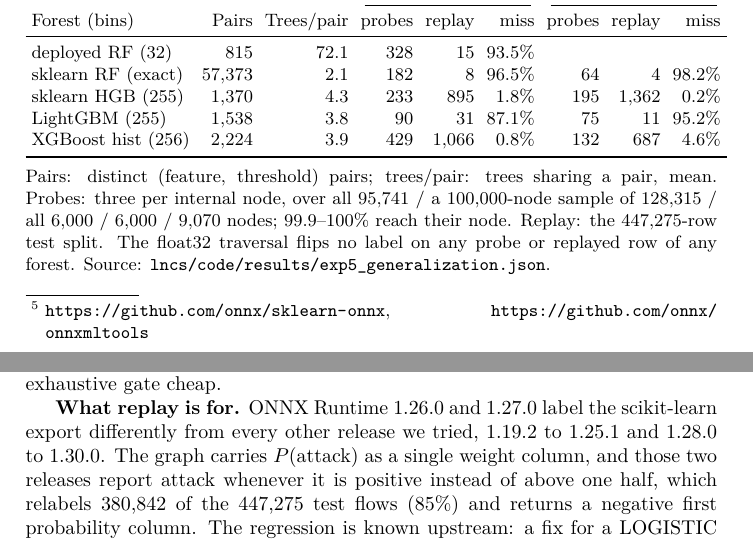
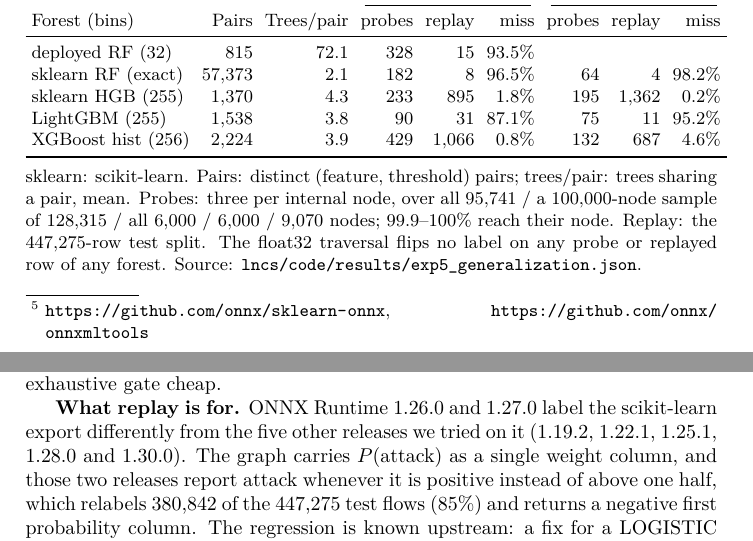
Before and after one commit to vuthainguyen1602/onnx-edge-ids, a LaTeX paper (lncs/manuscript/main.tex): two parts of pages 8 and 9 of 18, joined at a grey line, cut so that both start at the same text. Compiled offline with XeLaTeX; a LaTeX package or settings file that is missing is left out.

Commit message:
docs(lncs): name the exact ONNX Runtime releases tried on the full export
The release sweep on the full-size scikit-learn export covered 1.19.2,
1.22.1, 1.25.1, 1.26.0, 1.27.0, 1.28.0 and 1.30.0 (exp5b); the text no
longer reads as if every release in 1.19.2 to 1.30.0 was tried.

Table 3's note expands the sklearn abbreviation.

```diff
--- a/lncs/manuscript/main.tex
+++ b/lncs/manuscript/main.tex
@@ -226,12 +226,12 @@ The probe set is derived from the artifact, so nothing ties it to this forest or
     XGBoost hist (256)            & 2{,}224  & 3.9  & 429 & 1{,}066 & 0.8\%  & 132 & 687     & 4.6\%  \\
     \bottomrule
   \end{tabular}
-  \tabnote{Pairs: distinct (feature, threshold) pairs; trees/pair: trees sharing a pair, mean. Probes: three per internal node, over all 95{,}741 / a 100{,}000-node sample of 128{,}315 / all 6{,}000 / 6{,}000 / 9{,}070 nodes; 99.9--100\% reach their node. Replay: the 447{,}275-row test split. The float32 traversal flips no label on any probe or replayed row of any forest. Source: \texttt{lncs/code/results/exp5\_generalization.json}.}
+  \tabnote{sklearn: scikit-learn. Pairs: distinct (feature, threshold) pairs; trees/pair: trees sharing a pair, mean. Probes: three per internal node, over all 95{,}741 / a 100{,}000-node sample of 128{,}315 / all 6{,}000 / 6{,}000 / 9{,}070 nodes; 99.9--100\% reach their node. Replay: the 447{,}275-row test split. The float32 traversal flips no label on any probe or replayed row of any forest. Source: \texttt{lncs/code/results/exp5\_generalization.json}.}
 \end{table}
 
 The float32 traversal agrees with ONNX Runtime on every probe and every replayed row of every forest. For the three forests whose divergence is rare, the two random forests and LightGBM, a 2{,}000-row replay passes 87 to 98\% of the time, and the probes find the same divergence 24 to $169\times$ more densely. For HistGradientBoosting and XGBoost the divergence is common: 0.2 to 0.3\% of replayed rows change label and a tree moves on 50 to 70\% of them, so replay catches it and the probes add only 3 to $7\times$. For those two exports exactness is already lost, and the open question is whether a disagreement rate of that size is acceptable. The mechanism of Sect.~\ref{sec:boundary} also needs one qualification. How many trees share a threshold depends on how many bins the trainer uses: the deployed forest's 32 bins give 72 trees per pair, the 255-bin trainers about 4, and exact splits 2. Labels still flip in every forest, because a flip needs a boundary value to move many trees, and shared thresholds are only one way to get there. In the scikit-learn forest an on-threshold probe that moves any tree moves 2.2 on average, yet the probes whose label flipped had moved 15. The extra moves come from the base row's other features: real traffic places them within rounding distance of some threshold often enough that 0.36\% of unmodified replay rows move a tree too. Sharing does raise the chance that a moved tree flips the label, 0.29\% against 0.16\%, and with 815 pairs against 57{,}373 it is what makes the exhaustive gate cheap.
 
-\textbf{What replay is for.} ONNX Runtime 1.26.0 and 1.27.0 label the scikit-learn export differently from every other release we tried, 1.19.2 to 1.25.1 and 1.28.0 to 1.30.0. The graph carries $P(\text{attack})$ as a single weight column, and those two releases report attack whenever it is positive instead of above one half, which relabels 380{,}842 of the 447{,}275 test flows (85\%) and returns a negative first probability column. The regression is known upstream: a fix for a LOGISTIC post-transform bug removed the runtime's all-positive-weights flag in 1.26.0, the RandomForest breakage was reported two and a half months later, and the flag came back in 1.28.0\footnote{onnxruntime pull requests 27536 and 28685 and issue 28557; the ONNX reference evaluator labels the same graph as scikit-learn does.}. A replay of any size finds this immediately. The boundary probes cannot, because they compare traversals of one graph under one runtime, and the deployed forest escapes it only because its export carries both class columns. A parity gate therefore needs both: replay for gross changes in the runtime, probes for the divergences replay cannot see.
+\textbf{What replay is for.} ONNX Runtime 1.26.0 and 1.27.0 label the scikit-learn export differently from the five other releases we tried on it (1.19.2, 1.22.1, 1.25.1, 1.28.0 and 1.30.0). The graph carries $P(\text{attack})$ as a single weight column, and those two releases report attack whenever it is positive instead of above one half, which relabels 380{,}842 of the 447{,}275 test flows (85\%) and returns a negative first probability column. The regression is known upstream: a fix for a LOGISTIC post-transform bug removed the runtime's all-positive-weights flag in 1.26.0, the RandomForest breakage was reported two and a half months later, and the flag came back in 1.28.0\footnote{onnxruntime pull requests 27536 and 28685 and issue 28557; the ONNX reference evaluator labels the same graph as scikit-learn does.}. A replay of any size finds this immediately. The boundary probes cannot, because they compare traversals of one graph under one runtime, and the deployed forest escapes it only because its export carries both class columns. A parity gate therefore needs both: replay for gross changes in the runtime, probes for the divergences replay cannot see.
 
 \section{Experimental Setup}
 
```
